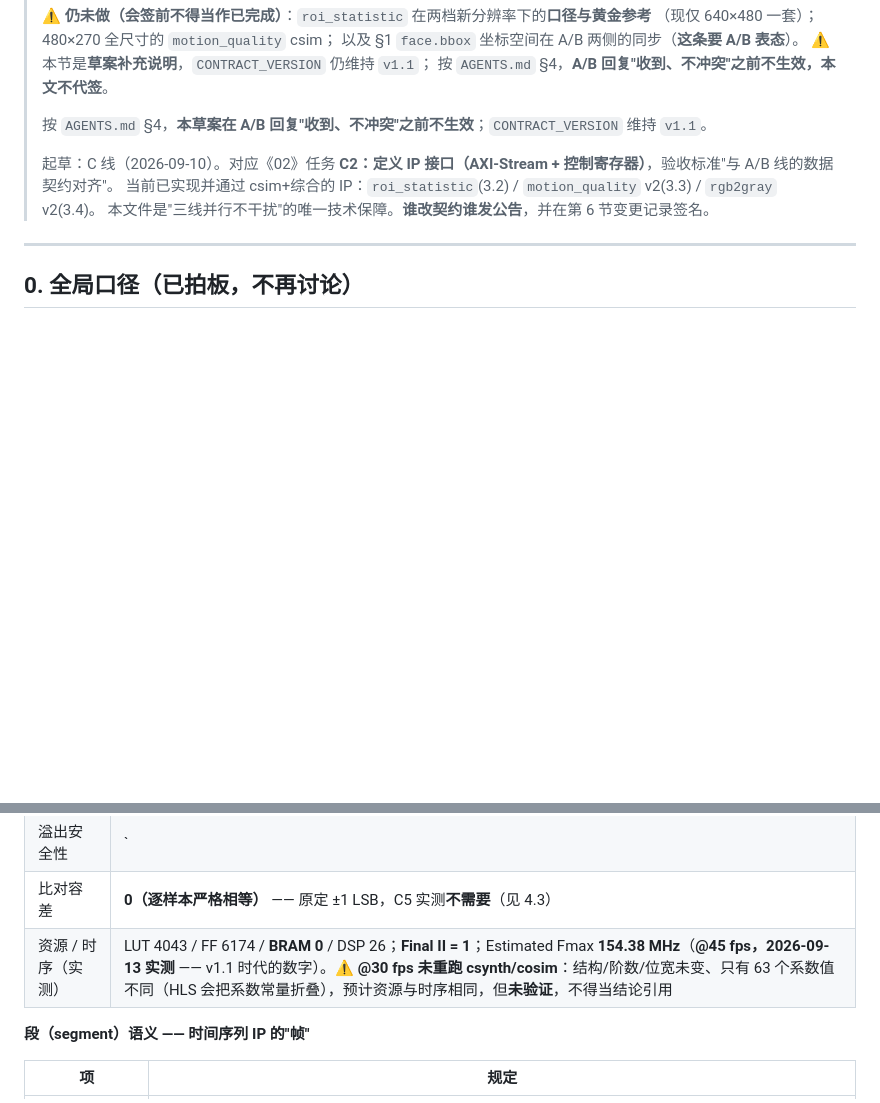
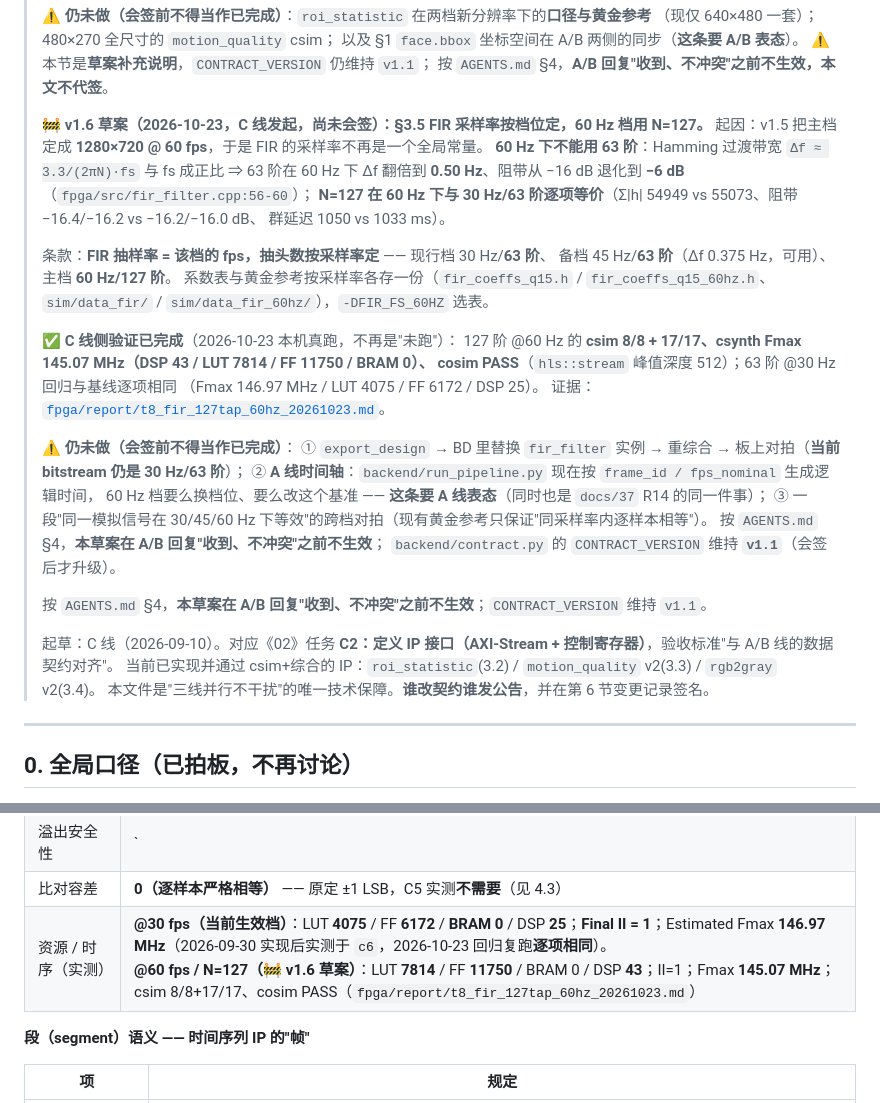
Before and after one commit to huangder/vigilens-pynq, a Markdown page: docs/interface.md, 2 parts joined by grey strips. Rendered like a GitHub page; blank space fills up the shorter version.

Commit message:
contract: 起草 v1.6 草案（FIR 采样率按档位，60 Hz 用 127 阶），并回填 t9 的档位对比
为什么改：
v1.5 把主档定成 1280×720 @ 60 fps 之后，FIR 的采样率就不再是全局常量：63 阶在 60 Hz 下过渡带
Δf 翻倍到 0.50 Hz、阻带从 −16 dB 退化到 −6 dB。W5 已把这套 127 阶 @60 Hz 跑通三层
（t8：csim 8/8+17/17、csynth 145.07 MHz、cosim PASS），但契约里还只有 30 Hz/63 阶的口径，
A/B 无从表态 —— 所以按 AGENTS.md §4 起草，**明写未会签、不生效、CONTRACT_VERSION 维持 v1.1**。
同时补掉 t9 里一个容易误读的地方：同样是 3/8 档，10-01 记的 140.81 MHz 属于旧版 rgb2gray.cpp，
本轮 147.45 MHz 属于 10-18 改造版（也是当前 bitstream 里那一份），两者不可直接对比。

改了什么：
- docs/interface.md：头部新增 🚧 v1.6 草案块（条款 = FIR 抽样率按档位、抽头数按采样率定；
  现行 30 Hz/63 阶、备档 45 Hz/63 阶、主档 60 Hz/127 阶；系数表与黄金参考分文件、-DFIR_FS_60HZ 选表；
  C 线侧验证已填齐；仍未做三条：export_design→BD 替换→板上对拍、A 线时间轴（= docs/37 R14）、
  30/45/60 Hz 跨档等效对拍）。
- docs/interface.md §3.5 资源行：把"@30 fps 未重跑"改成已实测（LUT 4075 / FF 6172 / DSP 25 /
  Fmax 146.97 MHz，c6 + 本轮回归复跑逐项相同），并补 @60 Hz/N=127 的 7814/11750/43/145.07 MHz。
- fpga/report/t9_rgb2gray_720p60_tier_20261023.md 新增 §0.2：140.81 vs 147.45 的差异来自
  源码版本（10-18 相位改造）与数据规模（小尺寸 → 全尺寸），不是测量误差。
- docs/38 §3.2 W4 行改 🟡 并写清草案已起草、还缺 A/B 表态与公告。

怎么验证的：
- python -m pytest -q → 199 passed（契约文档改动不改 A→B schema，测试无需改动）
- python metrics/scripts/check_frontend_contract.py → 退出码 0（全部合法）
- python -c "import contract; print(contract.CONTRACT_VERSION)" → v1.1（**草案不升级版本号**）
- ⚠️ 本提交不代表 v1.6 生效：公告须人类发出、A/B 回复"收到、不冲突"后才升级 CONTRACT_VERSION

```diff
--- a/docs/interface.md
+++ b/docs/interface.md
@@ -102,6 +102,32 @@
 > 以及 §1 `face.bbox` 坐标空间在 A/B 两侧的同步（**这条要 A/B 表态**）。
 > ⚠️ 本节是**草案补充说明**，`CONTRACT_VERSION` 仍维持 `v1.1`；
 > 按 `AGENTS.md` §4，**A/B 回复"收到、不冲突"之前不生效，本文不代签**。
+>
+> 🚧 **v1.6 草案（2026-10-23，C 线发起，尚未会签）：§3.5 FIR 采样率按档位定，60 Hz 档用 N=127。**
+> 起因：v1.5 把主档定成 **1280×720 @ 60 fps**，于是 FIR 的采样率不再是一个全局常量。
+> **60 Hz 下不能用 63 阶**：Hamming 过渡带宽 `Δf ≈ 3.3/(2πN)·fs` 与 fs 成正比 ⇒
+> 63 阶在 60 Hz 下 Δf 翻倍到 **0.50 Hz**、阻带从 −16 dB 退化到 **−6 dB**（`fpga/src/fir_filter.cpp:56-60`）；
+> **N=127 在 60 Hz 下与 30 Hz/63 阶逐项等价**（Σ|h| 54949 vs 55073、阻带 −16.4/−16.2 vs −16.2/−16.0 dB、
+> 群延迟 1050 vs 1033 ms）。
+>
+> 条款：**FIR 抽样率 = 该档的 fps，抽头数按采样率定** —— 现行档 30 Hz/**63 阶**、
+> 备档 45 Hz/**63 阶**（Δf 0.375 Hz，可用）、主档 **60 Hz/127 阶**。
+> 系数表与黄金参考按采样率各存一份（`fir_coeffs_q15.h` / `fir_coeffs_q15_60hz.h`、
+> `sim/data_fir/` / `sim/data_fir_60hz/`），`-DFIR_FS_60HZ` 选表。
+>
+> ✅ **C 线侧验证已完成**（2026-10-23 本机真跑，不再是"未跑"）：
+> 127 阶 @60 Hz 的 **csim 8/8 + 17/17、csynth Fmax 145.07 MHz（DSP 43 / LUT 7814 / FF 11750 / BRAM 0）、
+> cosim PASS**（`hls::stream` 峰值深度 512）；63 阶 @30 Hz 回归与基线逐项相同
+> （Fmax 146.97 MHz / LUT 4075 / FF 6172 / DSP 25）。
+> 证据：[`fpga/report/t8_fir_127tap_60hz_20261023.md`](../fpga/report/t8_fir_127tap_60hz_20261023.md)。
+>
+> ⚠️ **仍未做（会签前不得当作已完成）**：
+> ① `export_design` → BD 里替换 `fir_filter` 实例 → 重综合 → 板上对拍（**当前 bitstream 仍是 30 Hz/63 阶**）；
+> ② **A 线时间轴**：`backend/run_pipeline.py` 现在按 `frame_id / fps_nominal` 生成逻辑时间，
+> 60 Hz 档要么换档位、要么改这个基准 —— **这条要 A 线表态**（同时也是 `docs/37` R14 的同一件事）；
+> ③ 一段"同一模拟信号在 30/45/60 Hz 下等效"的跨档对拍（现有黄金参考只保证"同采样率内逐样本相等"）。
+> 按 `AGENTS.md` §4，**本草案在 A/B 回复"收到、不冲突"之前不生效**；
+> `backend/contract.py` 的 `CONTRACT_VERSION` 维持 **`v1.1`**（会签后才升级）。
 >
 > 按 `AGENTS.md` §4，**本草案在 A/B 回复"收到、不冲突"之前不生效**；`CONTRACT_VERSION` 维持 `v1.1`。
 >
@@ -435,7 +461,7 @@ Y = (77*R + 150*G + 29*B + 128) >> 8
 | 舍入约定 | **先累加、后一次移位**（不做逐步舍入、不做四舍五入）；C 的 `>>` 与 Python 的 `>>` 对负数**都是向下取整**，**禁止**写成 `/32768`（整数除法是向零取整，负数差 1） |
 | 溢出安全性 | `|acc| ≤ 32768·Σ|h| = 1,804,632,064 < 2³¹−1`（生成器与主机端模型均断言） |
 | 比对容差 | **0（逐样本严格相等）** —— 原定 ±1 LSB，C5 实测**不需要**（见 4.3） |
-| 资源 / 时序（实测） | LUT 4043 / FF 6174 / **BRAM 0** / DSP 26；**Final II = 1**；Estimated Fmax **154.38 MHz**（**@45 fps，2026-09-13 实测** —— v1.1 时代的数字）。⚠️ **@30 fps 未重跑 csynth/cosim**：结构/阶数/位宽未变、只有 63 个系数值不同（HLS 会把系数常量折叠），预计资源与时序相同，但**未验证**，不得当结论引用 |
+| 资源 / 时序（实测） | **@30 fps（当前生效档）**：LUT **4075** / FF **6172** / **BRAM 0** / DSP **25**；**Final II = 1**；Estimated Fmax **146.97 MHz**（2026-09-30 实现后实测于 `c6`，2026-10-23 回归复跑**逐项相同**）。<br>**@60 fps / N=127（🚧 v1.6 草案）**：LUT **7814** / FF **11750** / BRAM 0 / DSP **43**；II=1；Fmax **145.07 MHz**；csim 8/8+17/17、cosim PASS（`fpga/report/t8_fir_127tap_60hz_20261023.md`） |
 
 **段（segment）语义 —— 时间序列 IP 的"帧"**
 
```
Also changed, not shown: docs/38_未完成工作总清单_20261023.md (+1 -1 lines), fpga/report/t9_rgb2gray_720p60_tier_20261023.md (+17 -0 lines).
